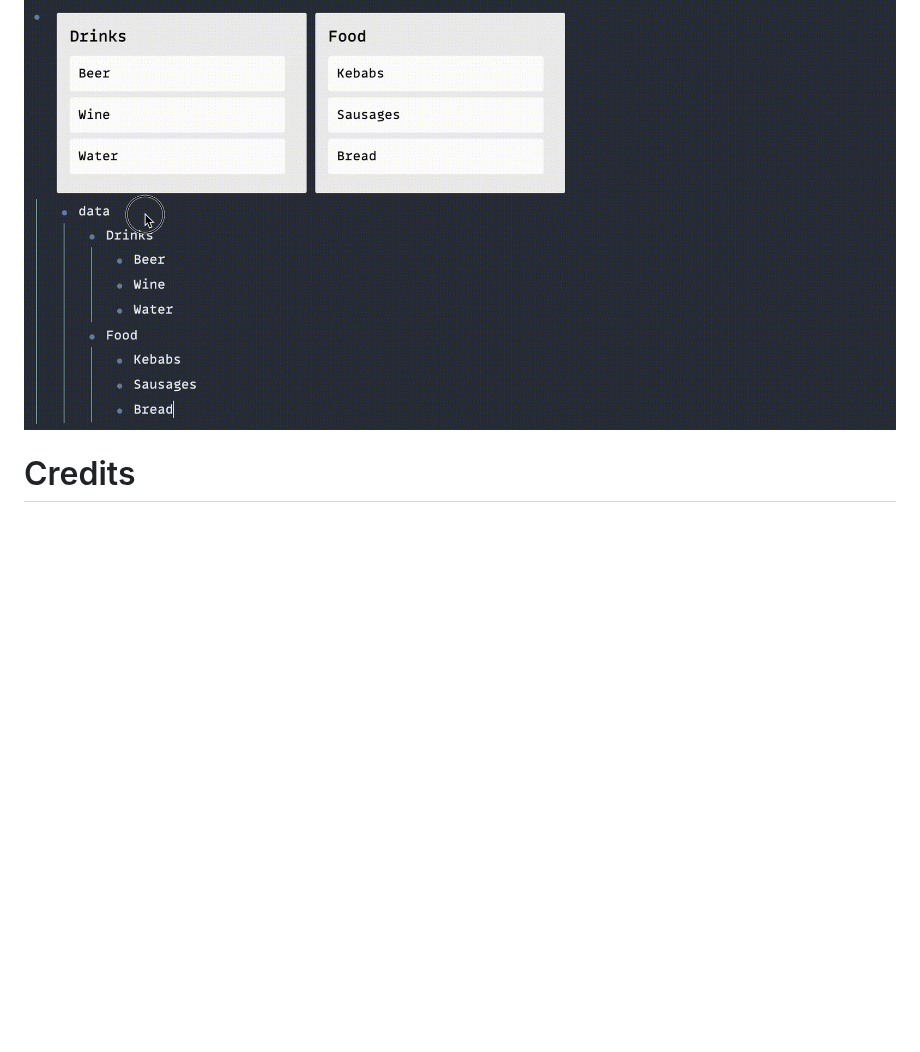
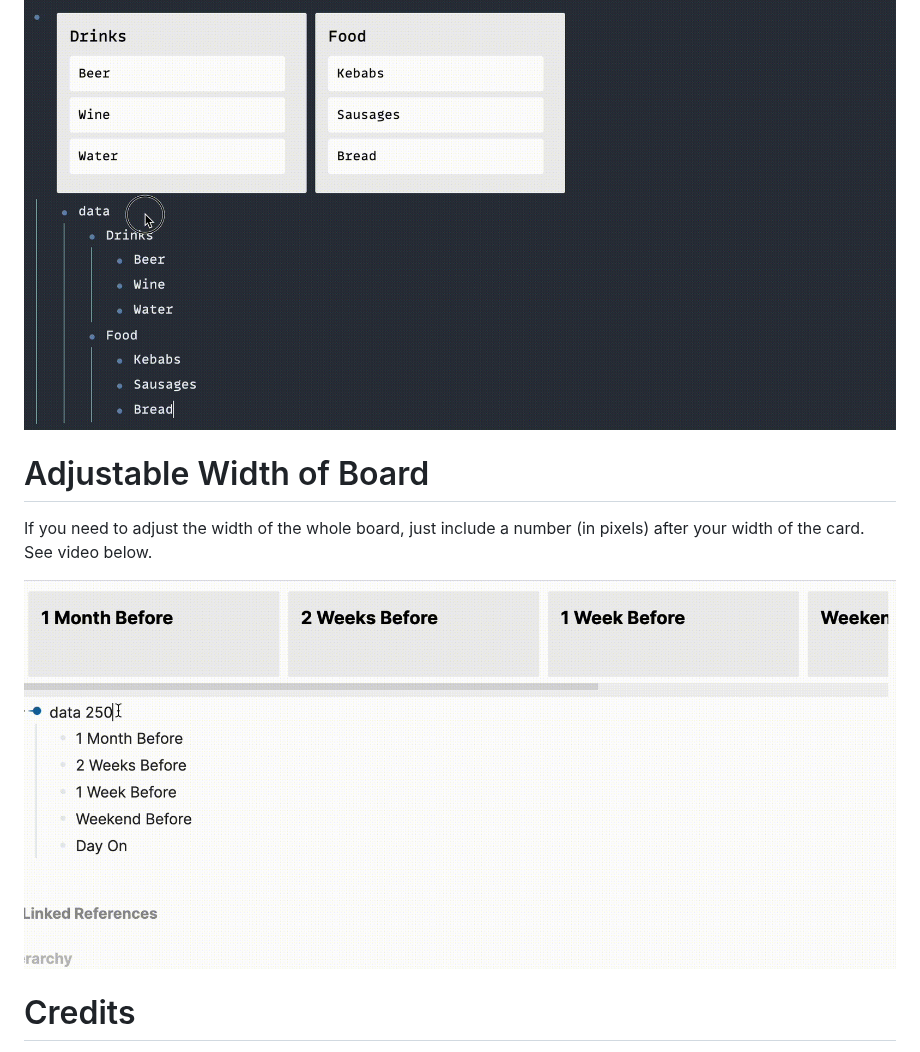
Before and after one commit to benjypng/logseq-kanban-plugin, a Markdown page: README.md, the part around the change. Rendered like a GitHub page; pictures changed too: screenshots/boardwidth.gif (added); blank space fills up the shorter version.

Commit message:
updated readme, no impact to release

```diff
--- a/README.md
+++ b/README.md
@@ -28,6 +28,12 @@ If you need to adjust the width of the card, just include a number (in pixels) a
 
 ![](/screenshots/widthdemo.gif)
 
+# Adjustable Width of Board
+
+If you need to adjust the width of the whole board, just include a number (in pixels) after your width of the card. See video below.
+
+![](/screenshots/boardwidth.gif)
+
 # Credits
 
 [react-kanban by asseinfo](https://github.com/asseinfo/react-kanban)
```
